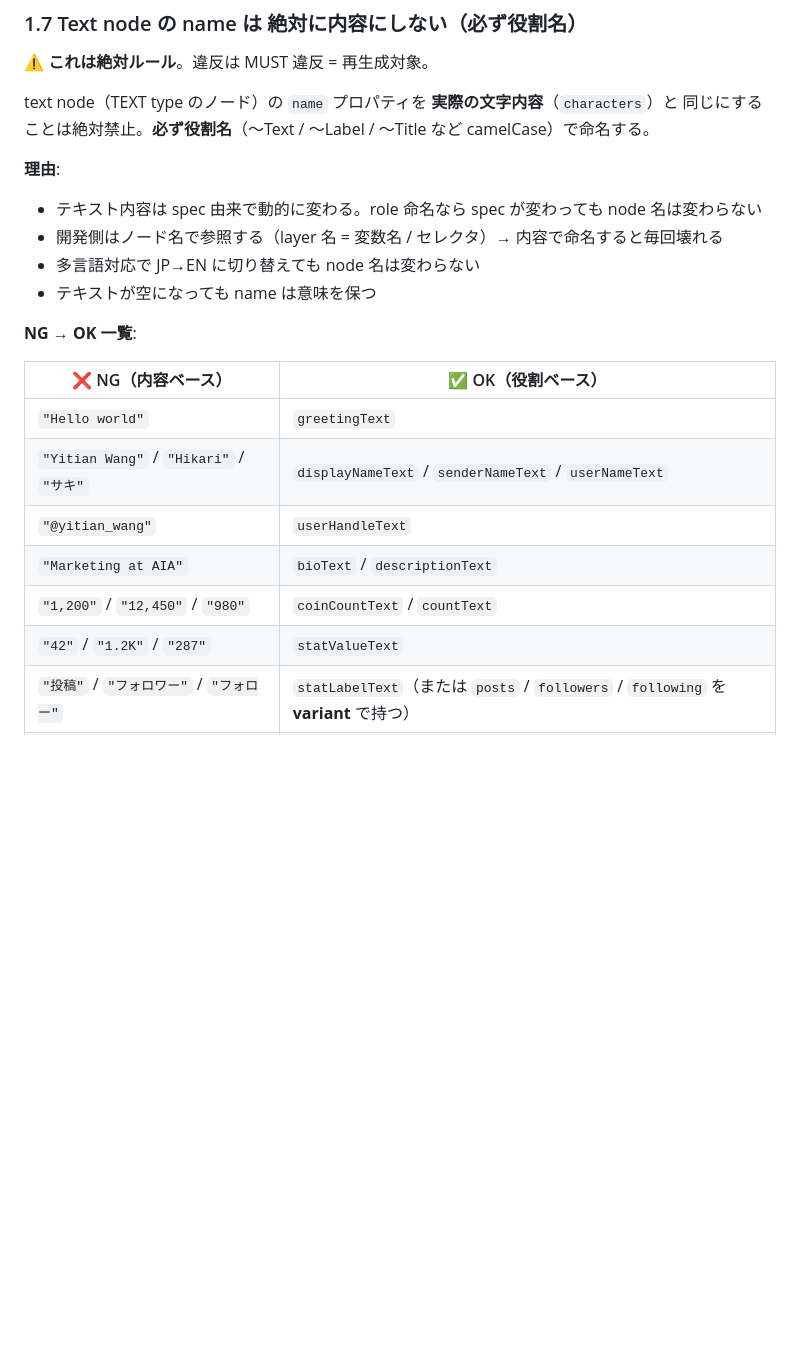
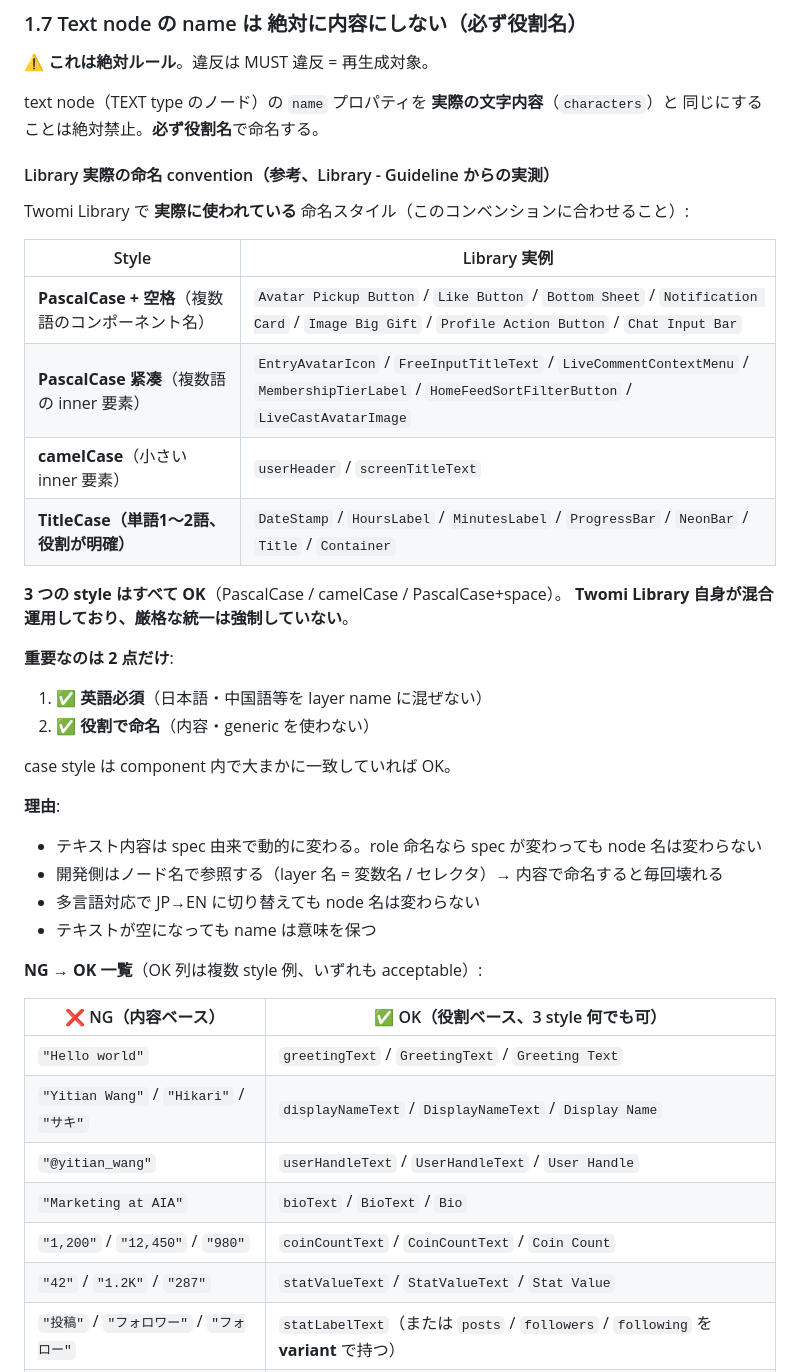
Before and after one commit to yitianwang-dev/design-agent-ui, a Markdown page: server/rules/twomi_design_agent_rules.md, the part around one of its changes. Rendered like a GitHub page; blank space fills up the shorter version.

```diff
--- a/server/rules/twomi_design_agent_rules.md
+++ b/server/rules/twomi_design_agent_rules.md
@@ -72,7 +72,27 @@
 ⚠️ **これは絶対ルール**。違反は MUST 違反 = 再生成対象。
 
 text node（TEXT type のノード）の `name` プロパティを **実際の文字内容**（`characters`）と
-同じにすることは絶対禁止。**必ず役割名**（〜Text / 〜Label / 〜Title など camelCase）で命名する。
+同じにすることは絶対禁止。**必ず役割名**で命名する。
+
+#### Library 実際の命名 convention（参考、Library - Guideline からの実測）
+
+Twomi Library で **実際に使われている** 命名スタイル（このコンベンションに合わせること）:
+
+| Style | Library 実例 |
+|---|---|
+| **PascalCase + 空格**（複数語のコンポーネント名）| `Avatar Pickup Button` / `Like Button` / `Bottom Sheet` / `Notification Card` / `Image Big Gift` / `Profile Action Button` / `Chat Input Bar` |
+| **PascalCase 紧凑**（複数語の inner 要素）| `EntryAvatarIcon` / `FreeInputTitleText` / `LiveCommentContextMenu` / `MembershipTierLabel` / `HomeFeedSortFilterButton` / `LiveCastAvatarImage` |
+| **camelCase**（小さい inner 要素）| `userHeader` / `screenTitleText` |
+| **TitleCase（単語1〜2語、役割が明確）**| `DateStamp` / `HoursLabel` / `MinutesLabel` / `ProgressBar` / `NeonBar` / `Title` / `Container` |
+
+**3 つの style はすべて OK**（PascalCase / camelCase / PascalCase+space）。
+**Twomi Library 自身が混合運用しており、厳格な統一は強制していない**。
+
+**重要なのは 2 点だけ**:
+1. ✅ **英語必須**（日本語・中国語等を layer name に混ぜない）
+2. ✅ **役割で命名**（内容・generic を使わない）
+
+case style は component 内で大まかに一致していれば OK。
 
 **理由**:
 - テキスト内容は spec 由来で動的に変わる。role 命名なら spec が変わっても node 名は変わらない
@@ -80,14 +100,14 @@ text node（TEXT type のノード）の `name` プロパティを **実際の
 - 多言語対応で JP→EN に切り替えても node 名は変わらない
 - テキストが空になっても name は意味を保つ
 
-**NG → OK 一覧**:
+**NG → OK 一覧**（OK 列は複数 style 例、いずれも acceptable）:
 
-| ❌ NG（内容ベース） | ✅ OK（役割ベース） |
+| ❌ NG（内容ベース） | ✅ OK（役割ベース、3 style 何でも可） |
 |---|---|
-| `"Hello world"` | `greetingText` |
-| `"Yitian Wang"` / `"Hikari"` / `"サキ"` | `displayNameText` / `senderNameText` / `userNameText` |
-| `"@yitian_wang"` | `userHandleText` |
-| `"Marketing at AIA"` | `bioText` / `descriptionText` |
-| `"1,200"` / `"12,450"` / `"980"` | `coinCountText` / `countText` |
-| `"42"` / `"1.2K"` / `"287"` | `statValueText` |
+| `"Hello world"` | `greetingText` / `GreetingText` / `Greeting Text` |
+| `"Yitian Wang"` / `"Hikari"` / `"サキ"` | `displayNameText` / `DisplayNameText` / `Display Name` |
+| `"@yitian_wang"` | `userHandleText` / `UserHandleText` / `User Handle` |
+| `"Marketing at AIA"` | `bioText` / `BioText` / `Bio` |
+| `"1,200"` / `"12,450"` / `"980"` | `coinCountText` / `CoinCountText` / `Coin Count` |
+| `"42"` / `"1.2K"` / `"287"` | `statValueText` / `StatValueText` / `Stat Value` |
 | `"投稿"` / `"フォロワー"` / `"フォロー"` | `statLabelText`（または `posts` / `followers` / `following` を **variant** で持つ） |
```
Also changed, not shown: other parts of server/rules/twomi_design_agent_rules.md (+27 -16 lines).
